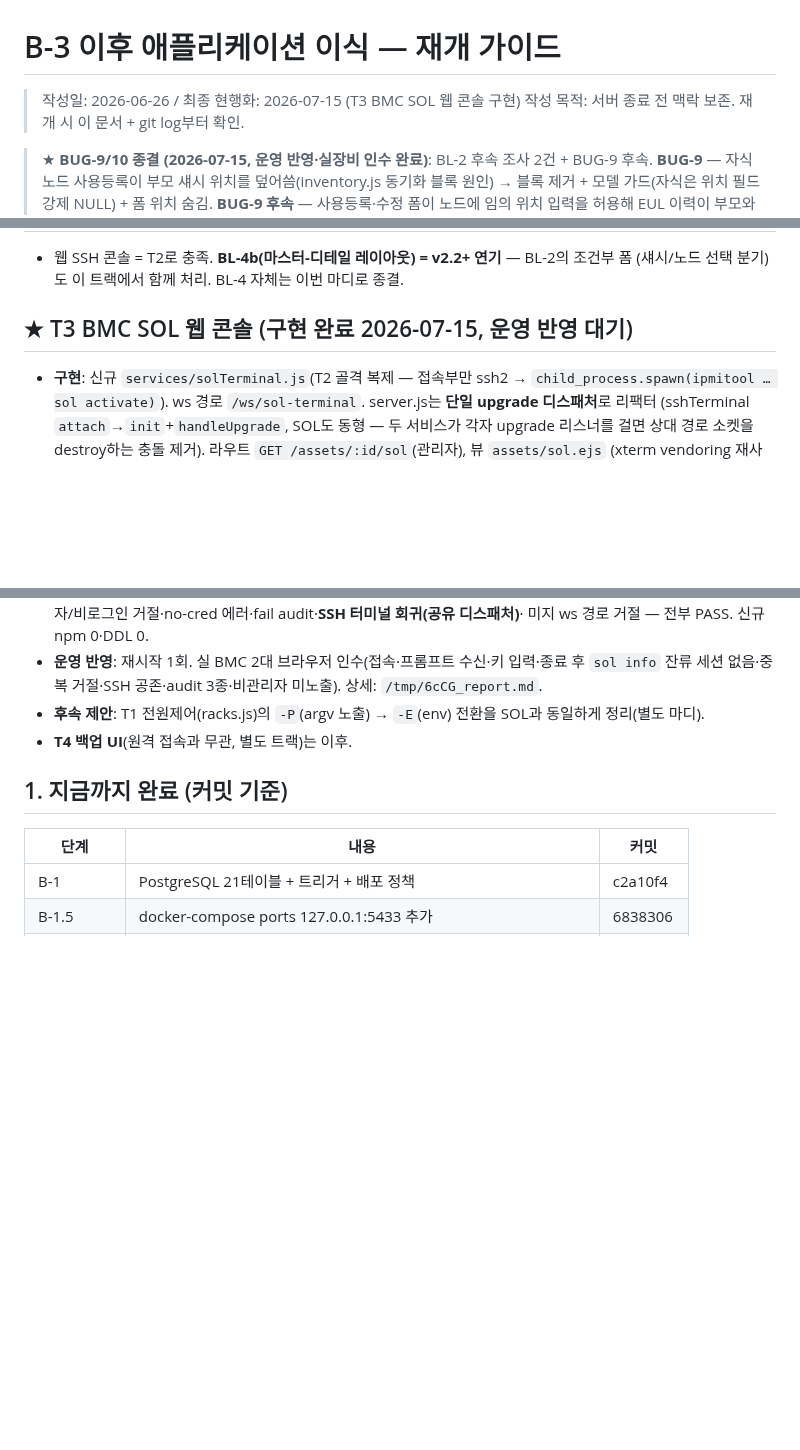
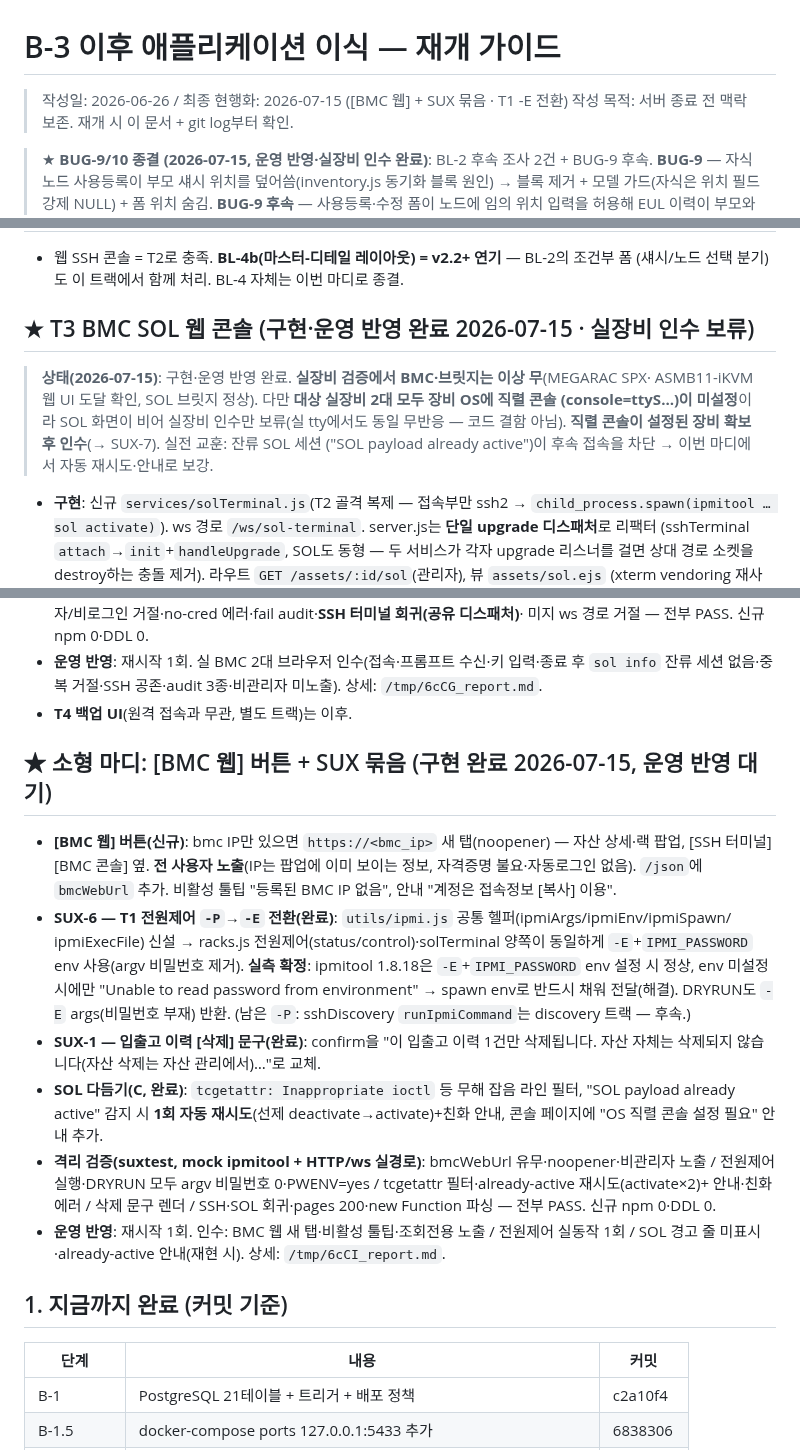
Before and after one commit to ByoungjunSeo/hpc_it_management, a Markdown page: B3_PORTING_RESUME_GUIDE.md, 3 parts joined by grey strips. Drawn GitHub-style; blank space fills up the shorter version.

Commit message:
docs: T3 실장비 인수 보류 사유 기록(OS 직렬 콘솔 미설정) + SUX-1·6 완료, SUX-7(직렬 콘솔 설정) 등재

```diff
--- a/B3_PORTING_RESUME_GUIDE.md
+++ b/B3_PORTING_RESUME_GUIDE.md
@@ -1,6 +1,6 @@
 # B-3 이후 애플리케이션 이식 — 재개 가이드
 
-> 작성일: 2026-06-26 / 최종 현행화: 2026-07-15 (T3 BMC SOL 웹 콘솔 구현)
+> 작성일: 2026-06-26 / 최종 현행화: 2026-07-15 ([BMC 웹] + SUX 묶음 · T1 -E 전환)
 > 작성 목적: 서버 종료 전 맥락 보존. 재개 시 이 문서 + git log부터 확인.
 
 > ★ **BUG-9/10 종결 (2026-07-15, 운영 반영·실장비 인수 완료)**: BL-2 후속 조사 2건 + BUG-9 후속.
@@ -126,7 +126,14 @@ ALTER 대상 테이블 없음)·**U-2**(encrypt가 v2/scripts라 이미지·dist
 - 웹 SSH 콘솔 = T2로 충족. **BL-4b(마스터-디테일 레이아웃) = v2.2+ 연기** — BL-2의 조건부 폼
   (섀시/노드 선택 분기)도 이 트랙에서 함께 처리. BL-4 자체는 이번 마디로 종결.
 
-## ★ T3 BMC SOL 웹 콘솔 (구현 완료 2026-07-15, 운영 반영 대기)
+## ★ T3 BMC SOL 웹 콘솔 (구현·운영 반영 완료 2026-07-15 · 실장비 인수 보류)
+
+> **상태(2026-07-15)**: 구현·운영 반영 완료. **실장비 검증에서 BMC·브릿지는 이상 무**(MEGARAC SPX·
+> ASMB11-iKVM 웹 UI 도달 확인, SOL 브릿지 정상). 다만 **대상 실장비 2대 모두 장비 OS에 직렬 콘솔
+> (console=ttyS…)이 미설정**이라 SOL 화면이 비어 실장비 인수만 보류(실 tty에서도 동일 무반응 —
+> 코드 결함 아님). **직렬 콘솔이 설정된 장비 확보 후 인수**(→ SUX-7). 실전 교훈: 잔류 SOL 세션
+> ("SOL payload already active")이 후속 접속을 차단 → 이번 마디에서 자동 재시도·안내로 보강.
+
 
 - **구현**: 신규 `services/solTerminal.js`(T2 골격 복제 — 접속부만 ssh2 → `child_process.spawn(ipmitool
   … sol activate)`). ws 경로 `/ws/sol-terminal`. server.js는 **단일 upgrade 디스패처**로 리팩터
@@ -144,8 +151,29 @@ ALTER 대상 테이블 없음)·**U-2**(encrypt가 v2/scripts라 이미지·dist
   미지 ws 경로 거절 — 전부 PASS. 신규 npm 0·DDL 0.
 - **운영 반영**: 재시작 1회. 실 BMC 2대 브라우저 인수(접속·프롬프트 수신·키 입력·종료 후 `sol info`
   잔류 세션 없음·중복 거절·SSH 공존·audit 3종·비관리자 미노출). 상세: `/tmp/6cCG_report.md`.
-- **후속 제안**: T1 전원제어(racks.js)의 `-P`(argv 노출) → `-E`(env) 전환을 SOL과 동일하게 정리(별도 마디).
 - **T4 백업 UI**(원격 접속과 무관, 별도 트랙)는 이후.
+
+## ★ 소형 마디: [BMC 웹] 버튼 + SUX 묶음 (구현 완료 2026-07-15, 운영 반영 대기)
+
+- **[BMC 웹] 버튼(신규)**: bmc IP만 있으면 `https://<bmc_ip>` 새 탭(noopener) — 자산 상세·랙 팝업,
+  [SSH 터미널][BMC 콘솔] 옆. **전 사용자 노출**(IP는 팝업에 이미 보이는 정보, 자격증명 불요·자동로그인
+  없음). `/json`에 `bmcWebUrl` 추가. 비활성 툴팁 "등록된 BMC IP 없음", 안내 "계정은 접속정보 [복사] 이용".
+- **SUX-6 — T1 전원제어 `-P`→`-E` 전환(완료)**: `utils/ipmi.js` 공통 헬퍼(ipmiArgs/ipmiEnv/ipmiSpawn/
+  ipmiExecFile) 신설 → racks.js 전원제어(status/control)·solTerminal 양쪽이 동일하게 `-E`+`IPMI_PASSWORD`
+  env 사용(argv 비밀번호 제거). **실측 확정**: ipmitool 1.8.18은 `-E`+`IPMI_PASSWORD` env 설정 시 정상,
+  env 미설정 시에만 "Unable to read password from environment" → spawn env로 반드시 채워 전달(해결).
+  DRYRUN도 `-E` args(비밀번호 부재) 반환. (남은 `-P`: sshDiscovery `runIpmiCommand`는 discovery 트랙 —
+  후속.)
+- **SUX-1 — 입출고 이력 [삭제] 문구(완료)**: confirm을 "이 입출고 이력 1건만 삭제됩니다. 자산 자체는
+  삭제되지 않습니다(자산 삭제는 자산 관리에서)…"로 교체.
+- **SOL 다듬기(C, 완료)**: `tcgetattr: Inappropriate ioctl` 등 무해 잡음 라인 필터, "SOL payload already
+  active" 감지 시 **1회 자동 재시도**(선제 deactivate→activate)+친화 안내, 콘솔 페이지에 "OS 직렬 콘솔
+  설정 필요" 안내 추가.
+- **격리 검증(suxtest, mock ipmitool + HTTP/ws 실경로)**: bmcWebUrl 유무·noopener·비관리자 노출 /
+  전원제어 실행·DRYRUN 모두 argv 비밀번호 0·PWENV=yes / tcgetattr 필터·already-active 재시도(activate×2)+
+  안내·친화 에러 / 삭제 문구 렌더 / SSH·SOL 회귀·pages 200·new Function 파싱 — 전부 PASS. 신규 npm 0·DDL 0.
+- **운영 반영**: 재시작 1회. 인수: BMC 웹 새 탭·비활성 툴팁·조회전용 노출 / 전원제어 실동작 1회 /
+  SOL 경고 줄 미표시·already-active 안내(재현 시). 상세: `/tmp/6cCI_report.md`.
 
 ## 1. 지금까지 완료 (커밋 기준)
 
```
Also changed, not shown: v2/V2.1_BACKLOG.md (+17 -4 lines).
